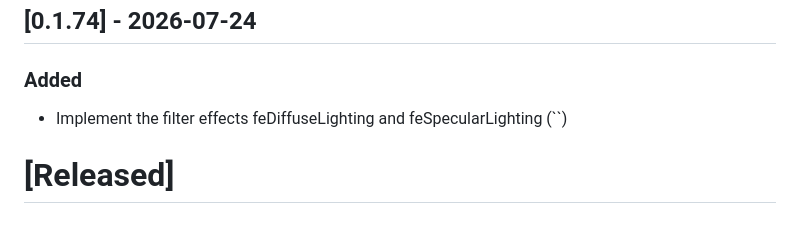
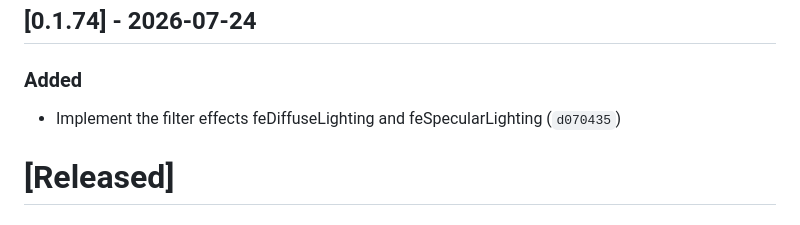
Before and after one commit to ChrisWhealy/svg-dom, a Markdown page: changelog.md, the part around the change. Rendered like a GitHub page.

Commit message:
Update changelog

```diff
--- a/changelog.md
+++ b/changelog.md
@@ -10,7 +10,7 @@ The format is based on [Keep a Changelog](https://keepachangelog.com/en/1.0.0/),
 
 ### Added
 
-- Implement the filter effects feDiffuseLighting and feSpecularLighting (``)
+- Implement the filter effects feDiffuseLighting and feSpecularLighting (`d070435`)
 
 # [Released]
 
```
